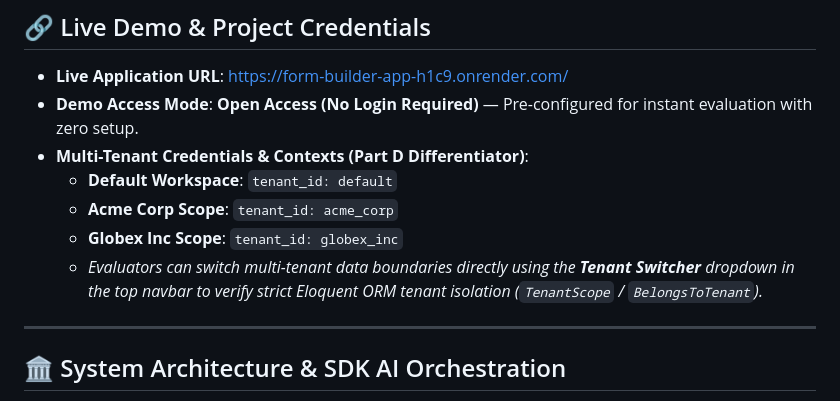
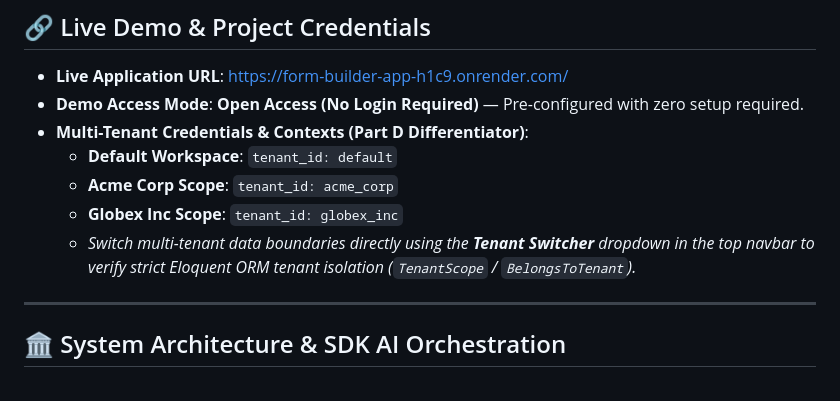
Before and after one commit to pithwamanish/form-builder-ai, a Markdown page: README.md, the part around the change. Rendered like a GitHub page.

Commit message:
docs: clean up wording in README and DECISIONS documentation

```diff
--- a/README.md
+++ b/README.md
@@ -19,12 +19,12 @@ FormCraft AI empowers users to generate, refine, and publish dynamic web forms f
 ## 🔗 Live Demo & Project Credentials
 
 - **Live Application URL**: [https://form-builder-app-h1c9.onrender.com/](https://form-builder-app-h1c9.onrender.com/)
-- **Demo Access Mode**: **Open Access (No Login Required)** — Pre-configured for instant evaluation with zero setup.
+- **Demo Access Mode**: **Open Access (No Login Required)** — Pre-configured with zero setup required.
 - **Multi-Tenant Credentials & Contexts (Part D Differentiator)**:
   - **Default Workspace**: `tenant_id: default`
   - **Acme Corp Scope**: `tenant_id: acme_corp`
   - **Globex Inc Scope**: `tenant_id: globex_inc`
-  - *Evaluators can switch multi-tenant data boundaries directly using the **Tenant Switcher** dropdown in the top navbar to verify strict Eloquent ORM tenant isolation (`TenantScope` / `BelongsToTenant`).*
+  - *Switch multi-tenant data boundaries directly using the **Tenant Switcher** dropdown in the top navbar to verify strict Eloquent ORM tenant isolation (`TenantScope` / `BelongsToTenant`).*
 
 ---
 
```
Also changed, not shown: DECISIONS.md (+1 -1 lines).
